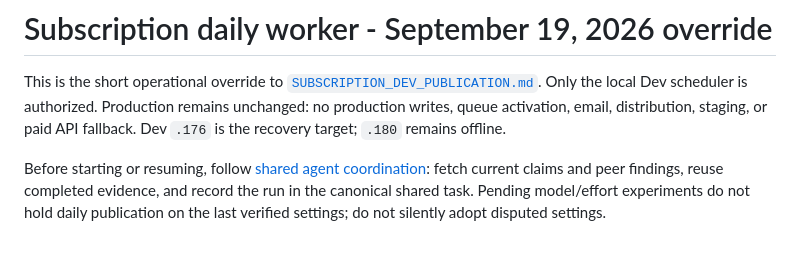
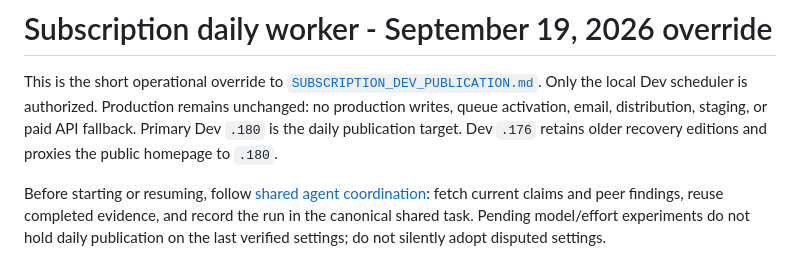
Before and after one commit to afshinmoshrefi/SMN, a Markdown page: blog/SUBSCRIPTION_DAILY_RUNBOOK.md, the part around the change. Drawn GitHub-style.

Commit message:
Correct daily target overview for restored primary Dev

```diff
--- a/blog/SUBSCRIPTION_DAILY_RUNBOOK.md
+++ b/blog/SUBSCRIPTION_DAILY_RUNBOOK.md
@@ -4,7 +4,8 @@ This is the short operational override to
 [`SUBSCRIPTION_DEV_PUBLICATION.md`](SUBSCRIPTION_DEV_PUBLICATION.md).
 Only the local Dev scheduler is authorized. Production remains unchanged: no
 production writes, queue activation, email, distribution, staging, or paid API
-fallback. Dev `.176` is the recovery target; `.180` remains offline.
+fallback. Primary Dev `.180` is the daily publication target. Dev `.176`
+retains older recovery editions and proxies the public homepage to `.180`.
 
 Before starting or resuming, follow [shared agent coordination](../docs/AGENT_COORDINATION.md):
 fetch current claims and peer findings, reuse completed evidence, and record the run
```
